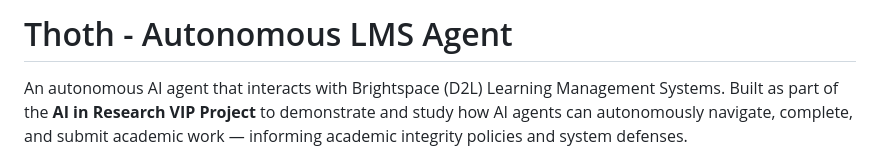
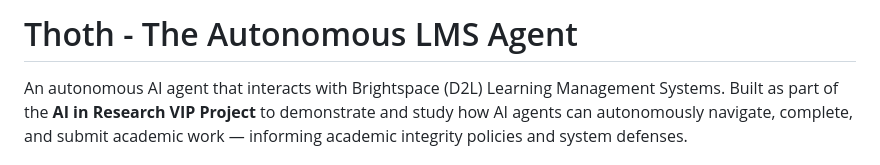
Before and after one commit to dahimbis/thoth, a Markdown page: README.md, the part around one of its changes. Rendered like a GitHub page.

Commit message:
Fix README formatting and wording issues

```diff
--- a/README.md
+++ b/README.md
@@ -1,4 +1,4 @@
-# Thoth - Autonomous LMS Agent
+# Thoth - The Autonomous LMS Agent
 
 An autonomous AI agent that interacts with Brightspace (D2L) Learning Management Systems. Built as part of the **AI in Research VIP Project** to demonstrate and study how AI agents can autonomously navigate, complete, and submit academic work — informing academic integrity policies and system defenses.
 
```
Also changed, not shown: other parts of README.md (+1 -1 lines).
